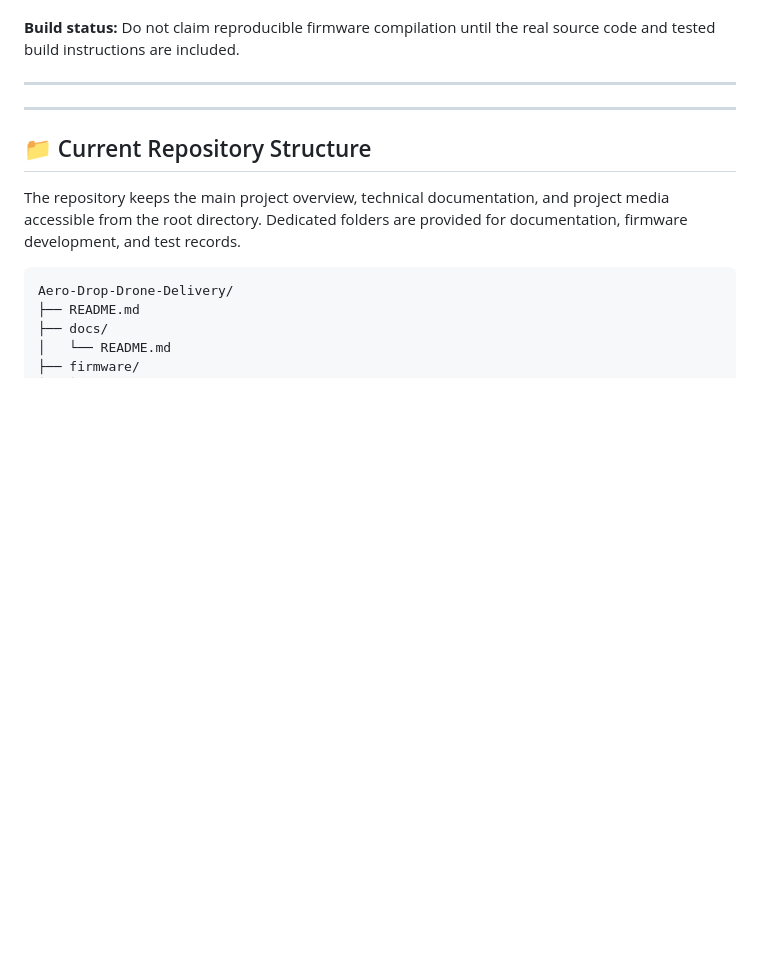
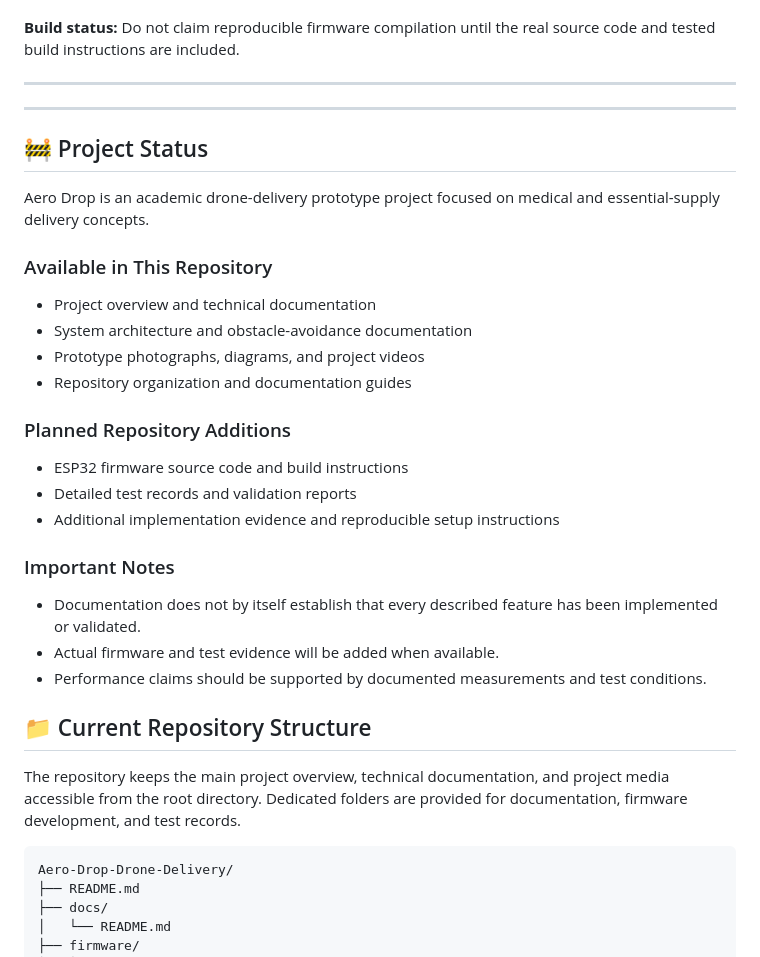
Before and after one commit to uppalapati-Ajay/Aero-Drop-Drone-Delivery, a Markdown page: README.md, the part around the change. Rendered like a GitHub page; blank space fills up the shorter version.

Commit message:
Enhance README with project status and documentation details
Added project status, available resources, planned additions, and important notes sections to README.

```diff
--- a/README.md
+++ b/README.md
@@ -1145,6 +1145,26 @@ The precise build procedure depends on the actual source code, board variant, li
 
 ---
 
+## 🚧 Project Status
+
+Aero Drop is an academic drone-delivery prototype project focused on medical and essential-supply delivery concepts.
+
+### Available in This Repository
+- Project overview and technical documentation
+- System architecture and obstacle-avoidance documentation
+- Prototype photographs, diagrams, and project videos
+- Repository organization and documentation guides
+
+### Planned Repository Additions
+- ESP32 firmware source code and build instructions
+- Detailed test records and validation reports
+- Additional implementation evidence and reproducible setup instructions
+
+### Important Notes
+- Documentation does not by itself establish that every described feature has been implemented or validated.
+- Actual firmware and test evidence will be added when available.
+- Performance claims should be supported by documented measurements and test conditions.
+
 ## 📁 Current Repository Structure
 
 The repository keeps the main project overview, technical documentation, and project media accessible from the root directory. Dedicated folders are provided for documentation, firmware development, and test records.
```
